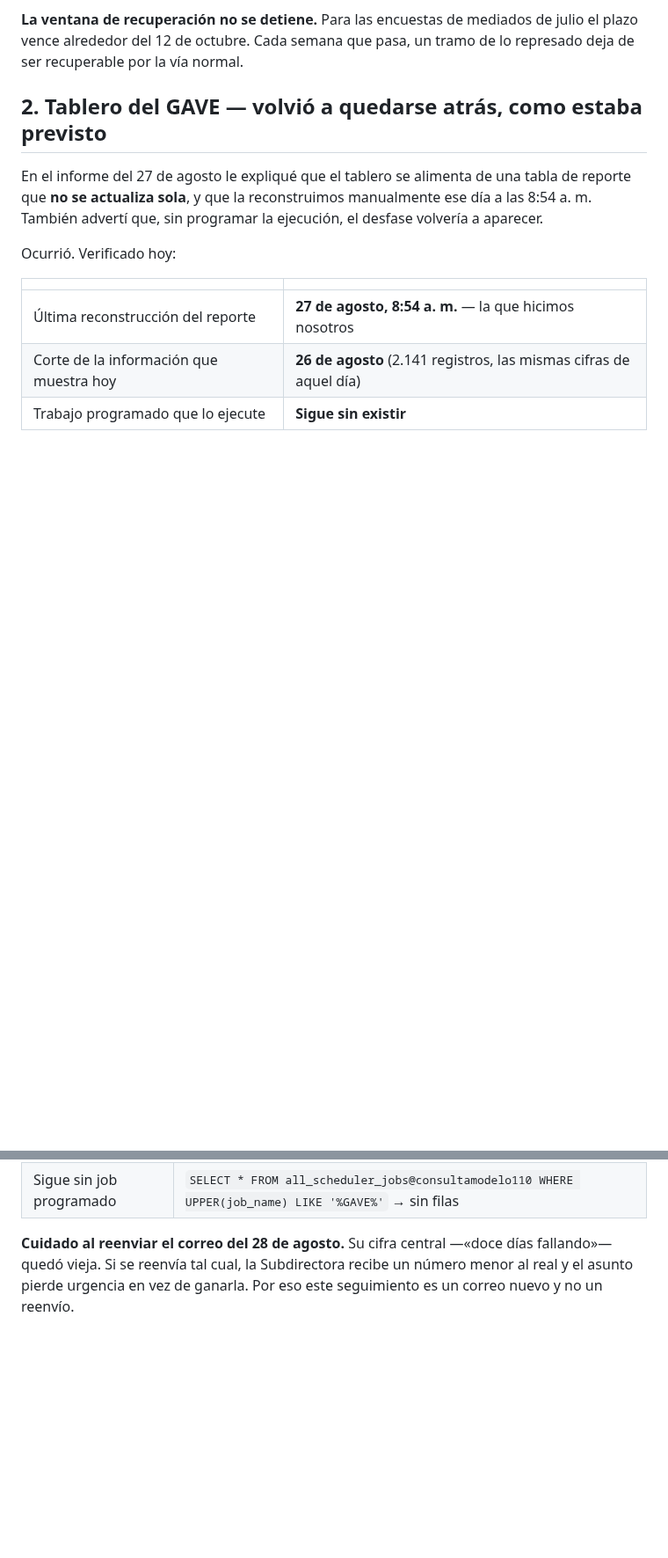
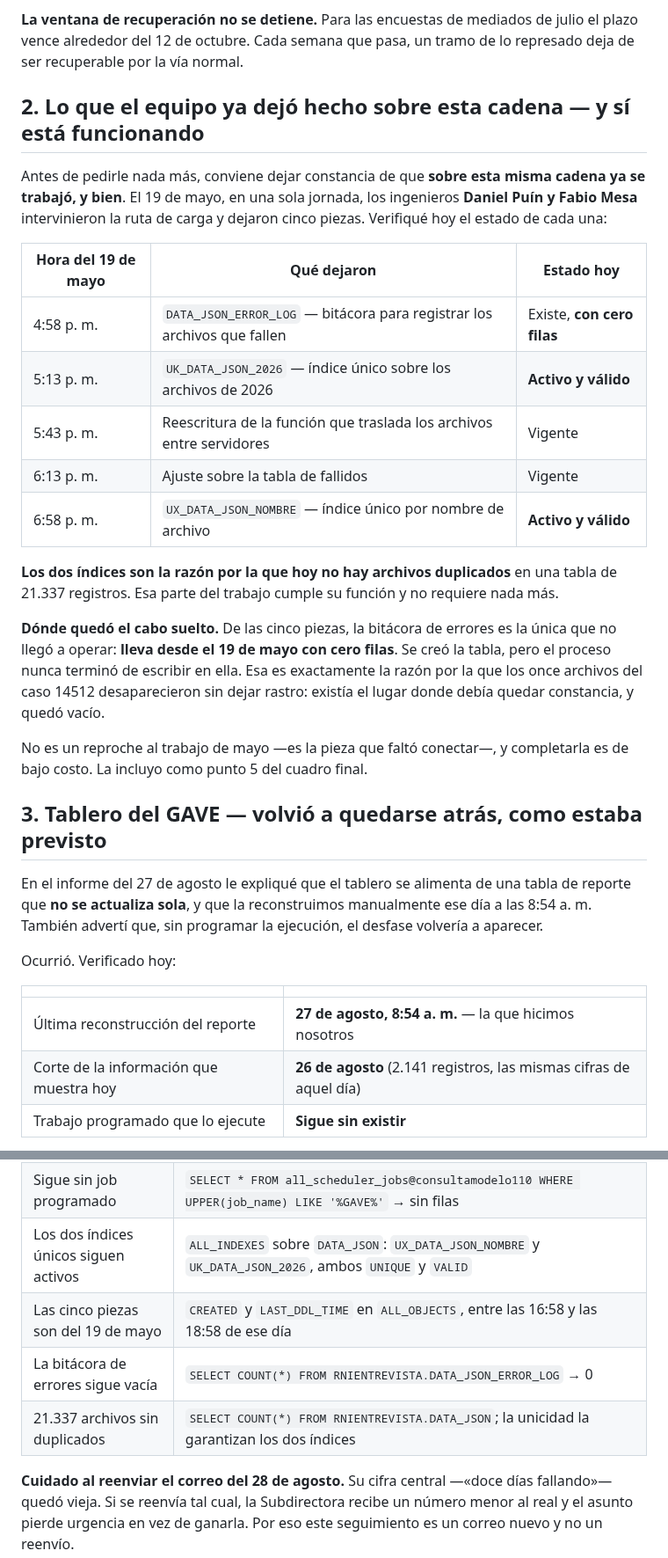
Before and after one commit to alexjut/srni-unidad-victimas, a Markdown page: docs/gestion/correo_seguimiento_14512_y_gave_2026-09-04.md, 2 parts joined by grey strips. Shown at 88% size. GitHub-like rendering; blank space fills up the shorter version.

```diff
--- a/docs/gestion/correo_seguimiento_14512_y_gave_2026-09-04.md
+++ b/docs/gestion/correo_seguimiento_14512_y_gave_2026-09-04.md
@@ -41,7 +41,34 @@ Las dos decisiones que solicité siguen pendientes y son las mismas:
 plazo vence alrededor del 12 de octubre. Cada semana que pasa, un tramo de lo represado deja
 de ser recuperable por la vía normal.
 
-## 2. Tablero del GAVE — volvió a quedarse atrás, como estaba previsto
+## 2. Lo que el equipo ya dejó hecho sobre esta cadena — y sí está funcionando
+
+Antes de pedirle nada más, conviene dejar constancia de que **sobre esta misma cadena ya se
+trabajó, y bien**. El 19 de mayo, en una sola jornada, los ingenieros **Daniel Puín y Fabio
+Mesa** intervinieron la ruta de carga y dejaron cinco piezas. Verifiqué hoy el estado de cada
+una:
+
+| Hora del 19 de mayo | Qué dejaron | Estado hoy |
+|---|---|---|
+| 4:58 p. m. | `DATA_JSON_ERROR_LOG` — bitácora para registrar los archivos que fallen | Existe, **con cero filas** |
+| 5:13 p. m. | `UK_DATA_JSON_2026` — índice único sobre los archivos de 2026 | **Activo y válido** |
+| 5:43 p. m. | Reescritura de la función que traslada los archivos entre servidores | Vigente |
+| 6:13 p. m. | Ajuste sobre la tabla de fallidos | Vigente |
+| 6:58 p. m. | `UX_DATA_JSON_NOMBRE` — índice único por nombre de archivo | **Activo y válido** |
+
+**Los dos índices son la razón por la que hoy no hay archivos duplicados** en una tabla de
+21.337 registros. Esa parte del trabajo cumple su función y no requiere nada más.
+
+**Dónde quedó el cabo suelto.** De las cinco piezas, la bitácora de errores es la única que
+no llegó a operar: **lleva desde el 19 de mayo con cero filas**. Se creó la tabla, pero el
+proceso nunca terminó de escribir en ella. Esa es exactamente la razón por la que los once
+archivos del caso 14512 desaparecieron sin dejar rastro: existía el lugar donde debía quedar
+constancia, y quedó vacío.
+
+No es un reproche al trabajo de mayo —es la pieza que faltó conectar—, y completarla es de
+bajo costo. La incluyo como punto 5 del cuadro final.
+
+## 3. Tablero del GAVE — volvió a quedarse atrás, como estaba previsto
 
 En el informe del 27 de agosto le expliqué que el tablero se alimenta de una tabla de reporte
 que **no se actualiza sola**, y que la reconstruimos manualmente ese día a las 8:54 a. m.
@@ -114,6 +149,10 @@ autorización, no esfuerzo técnico.
 | El reporte del GAVE no se reconstruye desde el 27 de agosto | `JOB_REPORTE_GAVE` tiene una sola corrida registrada: 2026-08-27 08:54 |
 | El tablero muestra el corte del 26 de agosto | `SELECT COUNT(*), MAX(fecha_creacion) FROM rnientrevista.inh_reporte_gave@consultamodelo110` → 2.141 filas, máximo 2026-08-26 17:26 |
 | Sigue sin job programado | `SELECT * FROM all_scheduler_jobs@consultamodelo110 WHERE UPPER(job_name) LIKE '%GAVE%'` → sin filas |
+| Los dos índices únicos siguen activos | `ALL_INDEXES` sobre `DATA_JSON`: `UX_DATA_JSON_NOMBRE` y `UK_DATA_JSON_2026`, ambos `UNIQUE` y `VALID` |
+| Las cinco piezas son del 19 de mayo | `CREATED` y `LAST_DDL_TIME` en `ALL_OBJECTS`, entre las 16:58 y las 18:58 de ese día |
+| La bitácora de errores sigue vacía | `SELECT COUNT(*) FROM RNIENTREVISTA.DATA_JSON_ERROR_LOG` → 0 |
+| 21.337 archivos sin duplicados | `SELECT COUNT(*) FROM RNIENTREVISTA.DATA_JSON`; la unicidad la garantizan los dos índices |
 
 **Cuidado al reenviar el correo del 28 de agosto.** Su cifra central —«doce días
 fallando»— quedó vieja. Si se reenvía tal cual, la Subdirectora recibe un número menor al
```
Also changed, not shown: other parts of docs/gestion/correo_seguimiento_14512_y_gave_2026-09-04.md (+18 -10 lines).
